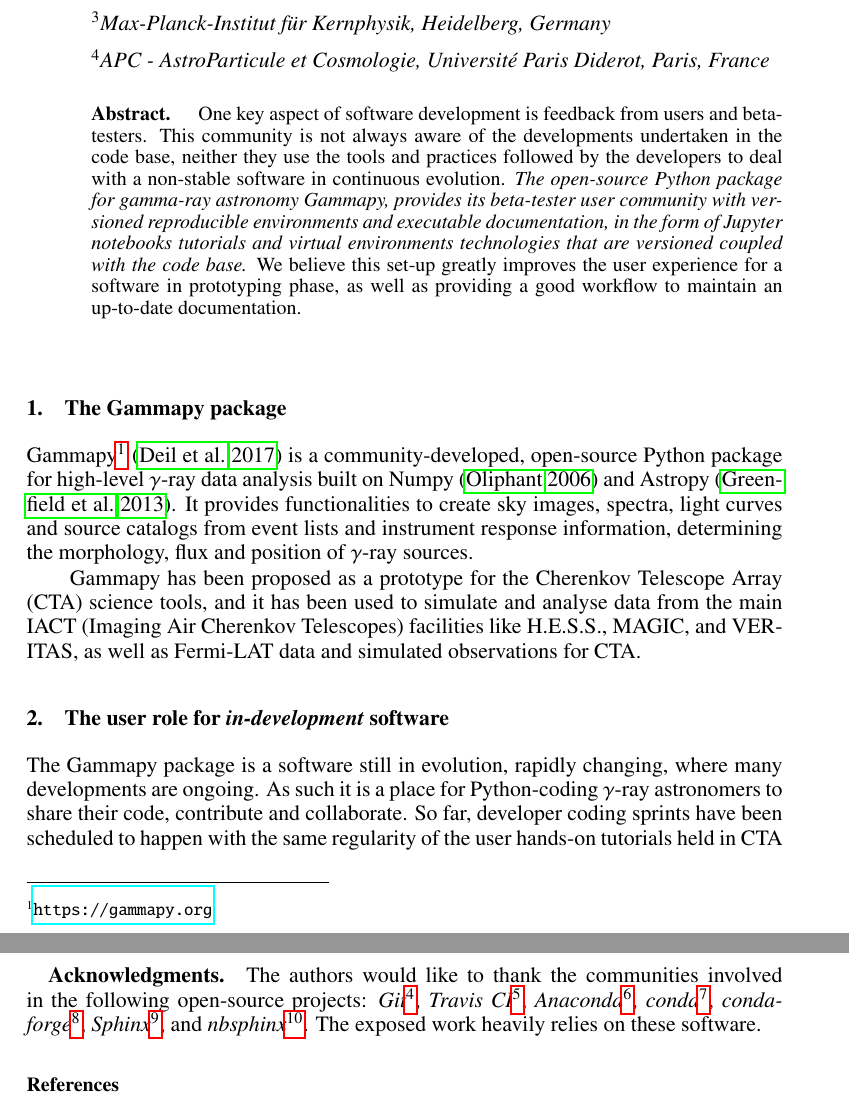
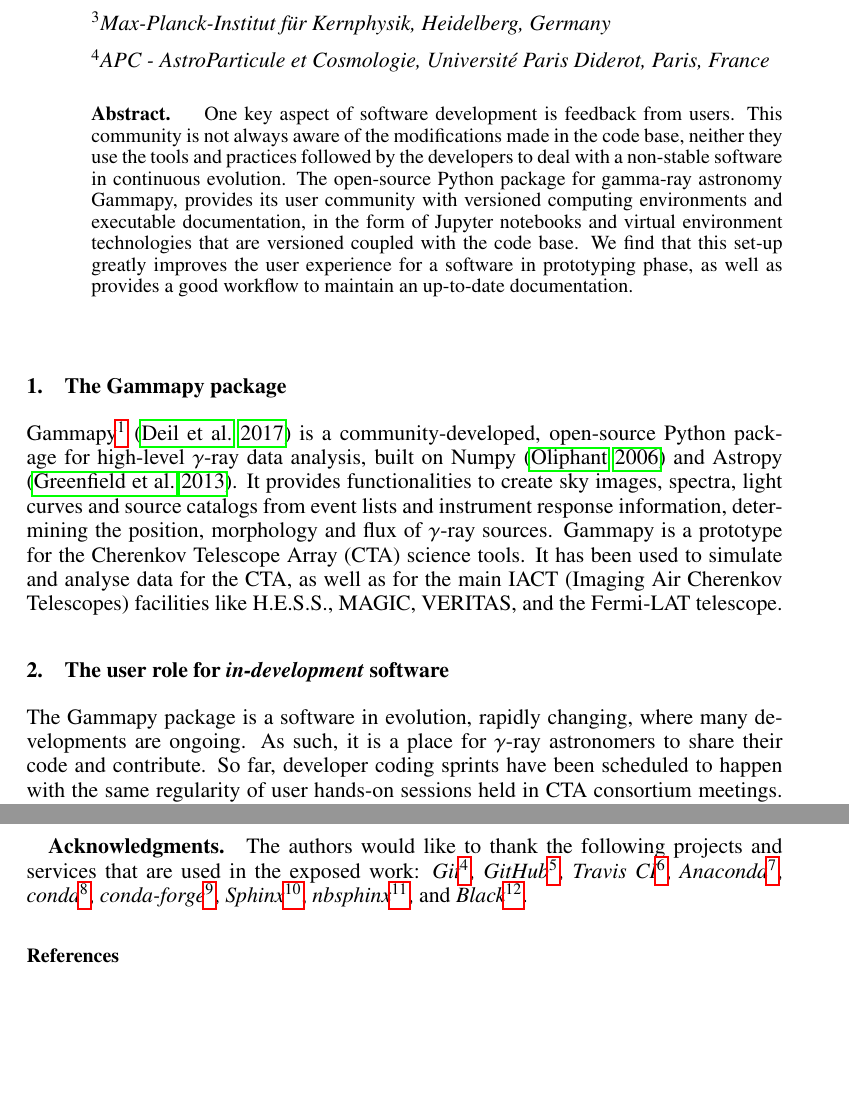
Before and after one commit to gammapy/adass2018-gammapy-poster, a LaTeX paper (proceedings/P6-1_v01.tex): two parts of pages 1 and 5 of 5, joined at a grey line, cut so that both start at the same text, the shorter picture padded with empty space. Compiled offline with pdfLaTeX.

Commit message:
Modifs in proceedings from authors review

```diff
--- a/proceedings/P6-1_v01.tex
+++ b/proceedings/P6-1_v01.tex
@@ -48,12 +48,12 @@
 
 
 \begin{abstract}
-One key aspect of software development is feedback from users and beta-testers. This community is not always aware of the
-developments undertaken in the code base, neither they use the tools and practices followed by the developers to deal with
-a non-stable software in continuous evolution.  \emph{The open-source Python package for gamma-ray astronomy Gammapy, provides
-its beta-tester user community with versioned reproducible environments and executable documentation, in the form of Jupyter
-notebooks tutorials and virtual environments technologies that are versioned coupled with the code base.} We believe this
-set-up greatly improves the user experience for a software in prototyping phase, as well as providing a good workflow to
+One key aspect of software development is feedback from users. This community is not always aware of the
+modifications made in the code base, neither they use the tools and practices followed by the developers to deal with
+a non-stable software in continuous evolution.  The open-source Python package for gamma-ray astronomy Gammapy, provides
+its user community with versioned computing environments and executable documentation, in the form of Jupyter
+notebooks and virtual environment technologies that are versioned coupled with the code base. We find that this
+set-up greatly improves the user experience for a software in prototyping phase, as well as provides a good workflow to
 maintain an up-to-date documentation.
 \end{abstract}
 
@@ -66,16 +66,11 @@ maintain an up-to-date documentation.
 
 \section{The Gammapy package}
 
-Gammapy\footnote{\url{https://gammapy.org}} \citep{2017ascl.soft11014D} is a community-developed, open-source Python package for high-level $\gamma$-ray data analysis built on Numpy \citep{oliphant_guide_2006} and Astropy \citep{2013ascl.soft04002G}. It provides functionalities to create sky images, spectra, light curves and source catalogs from event lists and instrument response information, determining the morphology, flux and position of $\gamma$-ray sources.
-
-Gammapy has been proposed as a prototype for the Cherenkov Telescope Array (CTA) science tools, and it has been used to simulate and analyse data from the main IACT (Imaging Air Cherenkov Telescopes) facilities like H.E.S.S., MAGIC, and VERITAS, as well as Fermi-LAT data and simulated observations for CTA.
+Gammapy\footnote{\url{https://gammapy.org}} \citep{2017ascl.soft11014D} is a community-developed, open-source Python package for high-level $\gamma$-ray data analysis, built on Numpy \citep{oliphant_guide_2006} and Astropy \citep{2013ascl.soft04002G}. It provides functionalities to create sky images, spectra, light curves and source catalogs from event lists and instrument response information, determining the position, morphology and flux of $\gamma$-ray sources. Gammapy is a prototype for the Cherenkov Telescope Array (CTA) science tools. It has been used to simulate and analyse data for the CTA, as well as for the main IACT (Imaging Air Cherenkov Telescopes) facilities like H.E.S.S., MAGIC, VERITAS,  and the Fermi-LAT telescope.
 
 \section{The user role for \textit{in-development} software}
 
-The Gammapy package is a software still in evolution, rapidly changing, where many developments are ongoing. As such it is a place for Python-coding $\gamma$-ray astronomers to share their code, contribute and collaborate. So far, developer coding sprints have been scheduled to happen with the same regularity of the user hands-on tutorials held in CTA consortium meetings. Users and potential contributors benefit from the documentation of the Gammapy API, as well as from a collection of tutorials in the form of Jupyter notebooks \citep{Kluyver:2016aa}, where both need to be updated frequently. The rise in the contributor and user base together with a high development activity, have revealed the need for reproducible executable tutorials, versioned coupled with the code base and integrated into the published documentation. In this way, users could easily bring to life, and re-use for their own purposes, the different versions of the published tutorials.
-
-\articlefigure[width=0.5\textwidth]{P6-1_f1.eps}{fig1}{Gammapy is a Python package for high-level $\gamma$-ray data analysis. Using event lists, exposures and point spread functions as input you can use it to generate science results such as images, spectra, light curves or source catalogues.}
-
+The Gammapy package is a software in evolution, rapidly changing, where many developments are ongoing. As such, it is a place for $\gamma$-ray astronomers to share their code and contribute. So far, developer coding sprints have been scheduled to happen with the same regularity of user hands-on sessions held in CTA consortium meetings. A small collection of tutorials, in the form of Jupyter notebooks \citep{Kluyver:2016aa}, was originally provided for learning purposes as a complement to the web published documentation. The documentation and notebooks had to be updated frequently and separately. With the rise in the contributor and user base, as well as in the development activity, it emerged the need to have the notebooks integrated in the documentation, and versioned coupled with the code base. Users should easily bring to life the different versions of the published tutorials, so they could be able reproduce and re-use them for their own goals.
 
 \section{Integrating versioned and executable user documentation}
 
@@ -97,2 +92 @@ On the other side, the {\tt gammapy jupyter} command  provides documentation mai
 
-\acknowledgements The authors would like to thank the communities involved in the following open-source projects:  \textit{Git\footnote{\url{https://git-scm.com}}}, \textit{Travis CI\footnote{\url{https://travis-ci.com}}}, \textit{Anaconda\footnote{\url{https://www.anaconda.com}}}, \textit{conda\footnote{\url{https://conda.io}}}, \textit{conda-forge\footnote{\url{https://conda-forge.org}}}, \textit{Sphinx\footnote{\url{https://www.sphinx-doc.org}}}, and \textit{nbsphinx\footnote{\url{https://github.com/spatialaudio/nbsphinx}}}. The exposed work heavily relies on these software.
@@ -99,3 +98,4 @@ On the other side, the {\tt gammapy jupyter} command  provides documentation mai
+\acknowledgements The authors would like to thank the following projects and services that are used in the exposed work:  \textit{Git\footnote{\url{https://git-scm.com}}}, \textit{GitHub\footnote{\url{https://github.com}}}, \textit{Travis CI\footnote{\url{https://travis-ci.com}}}, \textit{Anaconda\footnote{\url{https://www.anaconda.com}}}, \textit{conda\footnote{\url{https://conda.io}}}, \textit{conda-forge\footnote{\url{https://conda-forge.org}}}, \textit{Sphinx\footnote{\url{https://www.sphinx-doc.org}}}, \textit{nbsphinx\footnote{\url{https://github.com/spatialaudio/nbsphinx}}}, and \textit{Black\footnote{\url{https://github.com/ambv/black}}}.
 
 
 \bibliography{P6-1}  % For BibTex
```
Also changed, not shown: proceedings/P6-1_f1.eps, proceedings/P6-1_f2.eps, proceedings/P6-1_f3.eps (deleted), proceedings/P6-1_v01.pdf, proceedings/P6-1_v01.tex (19 more changed lines), 6 other files.
